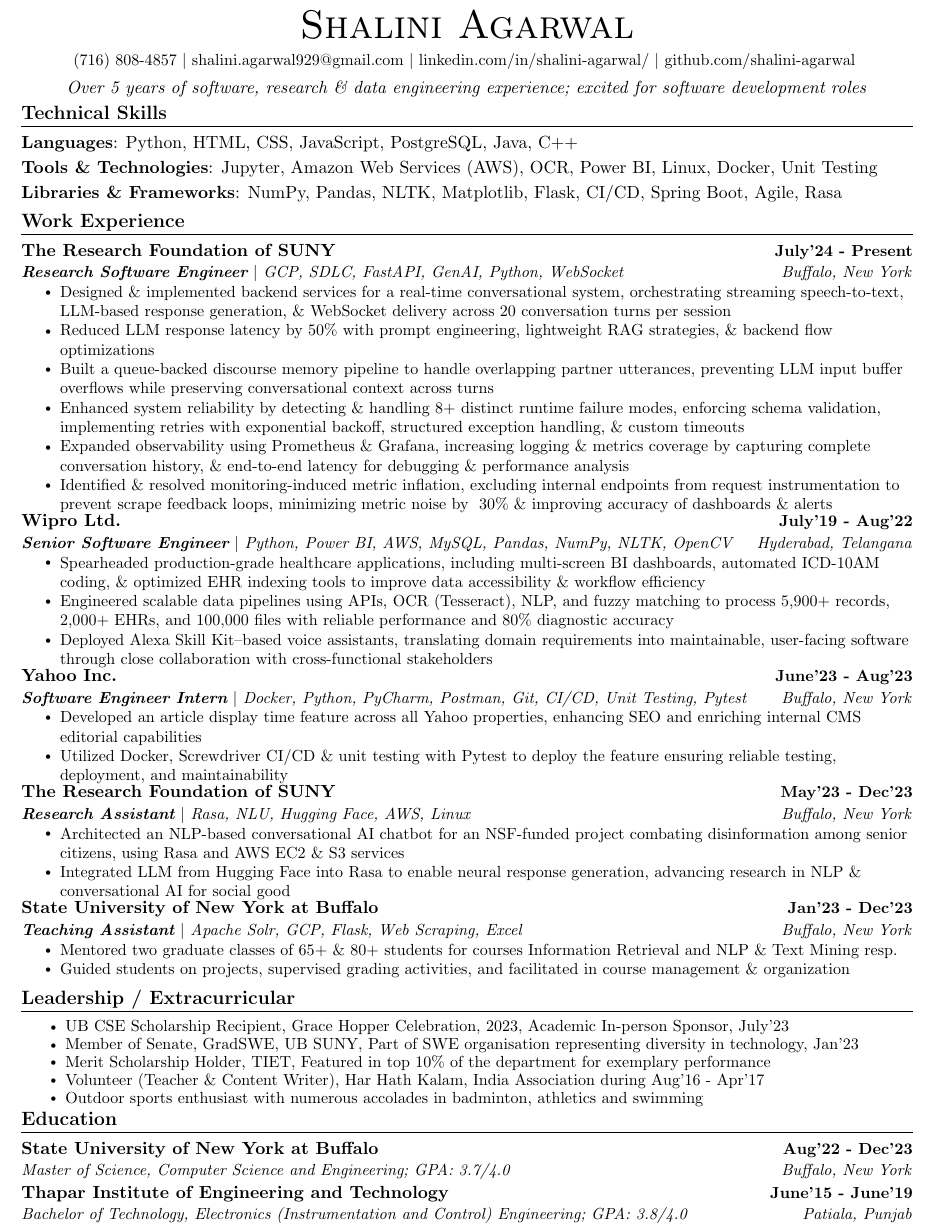
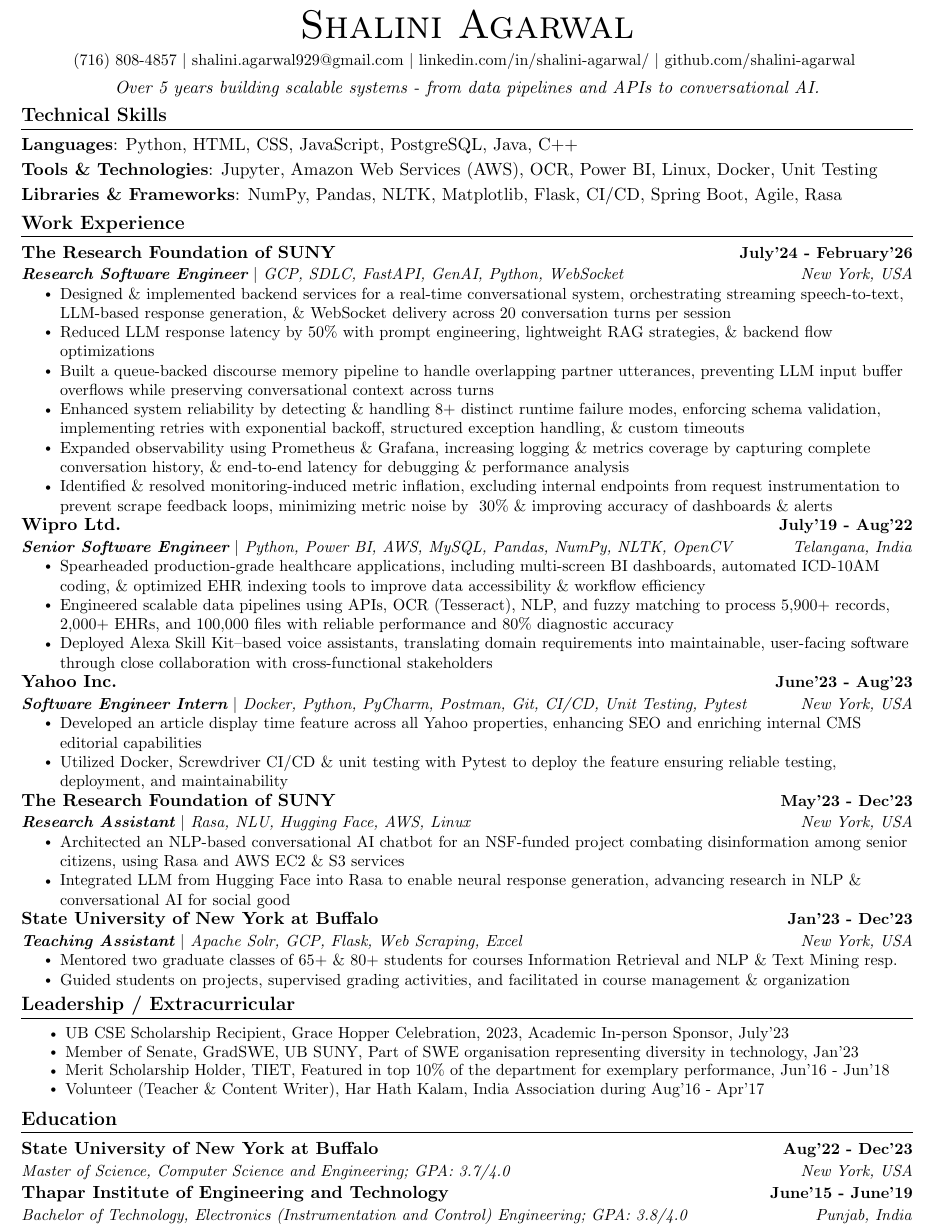
Before and after one commit to shalini-agarwal/resume, a LaTeX CV (resume.tex): part of the page, cut so that both start at the same text. Compiled offline with pdfLaTeX.

Commit message:
resume update

```diff
--- a/resume.tex
+++ b/resume.tex
@@ -123,9 +123,9 @@
     \vspace{-2pt}
 \end{center}
 \begin{center}
-\textit{Over 5 years of software, research \& data engineering experience; excited for software development roles}
+\textit{Over 5 years building scalable systems - from data pipelines and APIs to conversational AI.}
 \end{center}
-\vspace{-16pt}
+\vspace{-14pt}
 %-----------PROGRAMMING SKILLS-----------
 \section{Technical Skills}
 \resumeSubHeadingListStart
@@ -140,8 +140,8 @@
 \section{Work Experience}
 \resumeSubHeadingListStart
     \resumeSubheading
-      {The Research Foundation of SUNY }{July'24 - Present}
-      {\textbf{Research Software Engineer} $|$ GCP, SDLC, FastAPI, GenAI, Python, WebSocket}{Buffalo, New York}
+      {The Research Foundation of SUNY }{July'24 - February'26}
+      {\textbf{Research Software Engineer} $|$ GCP, SDLC, FastAPI, GenAI, Python, WebSocket}{New York, USA}
       \resumeItemListStart
         \resumeItem {Designed \& implemented backend services for a real-time conversational system, orchestrating streaming speech-to-text, LLM-based response generation, \& WebSocket delivery across 20 conversation turns per session}
         \resumeItem {Reduced LLM response latency by 50\% with prompt engineering, lightweight RAG strategies, \& backend flow optimizations}
@@ -151,77 +151,77 @@
         \resumeItem{Identified \& resolved monitoring-induced metric inflation, excluding internal endpoints from request instrumentation to prevent scrape feedback loops, minimizing metric noise by ~30\% \& improving accuracy of dashboards \& alerts}
       \resumeItemListEnd
   \resumeSubHeadingListEnd
-      \vspace{-10pt}
+      \vspace{-8pt}
   \resumeSubHeadingListStart
     \resumeSubheading
       {Wipro Ltd.}{July'19 - Aug'22}
-      {\textbf{Senior Software Engineer} $|$ Python, Power BI, AWS, MySQL, Pandas, NumPy, NLTK, OpenCV} {Hyderabad, Telangana}
+      {\textbf{Senior Software Engineer} $|$ Python, Power BI, AWS, MySQL, Pandas, NumPy, NLTK, OpenCV} {Telangana, India}
       \resumeItemListStart
         \resumeItem {Spearheaded production-grade healthcare applications, including multi-screen BI dashboards, automated ICD-10AM coding, \& optimized EHR indexing tools to improve data accessibility \& workflow efficiency}
         \resumeItem {Engineered scalable data pipelines using APIs, OCR (Tesseract), NLP, and fuzzy matching to process 5,900+ records, 2,000+ EHRs, and 100,000 files with reliable performance and 80\% diagnostic accuracy}
         \resumeItem{Deployed Alexa Skill Kit–based voice assistants, translating domain requirements into maintainable, user-facing software through close collaboration with cross-functional stakeholders}
       \resumeItemListEnd
 \resumeSubHeadingListEnd
-  \vspace{-10pt}
+  \vspace{-8pt}
 \resumeSubHeadingListStart
     \resumeSubheading
       {Yahoo Inc.}{June'23 - Aug'23}
-      {\textbf{Software Engineer Intern} $|$ Docker, Python, PyCharm, Postman, Git, CI/CD, Unit Testing, Pytest}{Buffalo, New York}
+      {\textbf{Software Engineer Intern} $|$ Docker, Python, PyCharm, Postman, Git, CI/CD, Unit Testing, Pytest}{New York, USA}
       \resumeItemListStart
         \resumeItem {Developed an article display time feature across all Yahoo properties, enhancing SEO and enriching internal CMS editorial capabilities}
         \resumeItem {Utilized Docker, Screwdriver CI/CD \& unit testing with Pytest to deploy the feature ensuring reliable testing, deployment, and maintainability}
       \resumeItemListEnd
 \resumeSubHeadingListEnd
-    \vspace{-10pt}
+    \vspace{-8pt}
 \resumeSubHeadingListStart
     \resumeSubheading
       {The Research Foundation of SUNY}{May'23 - Dec'23}
-      {\textbf{Research Assistant} $|$ Rasa, NLU, Hugging Face, AWS, Linux}{Buffalo, New York}
+      {\textbf{Research Assistant} $|$ Rasa, NLU, Hugging Face, AWS, Linux}{New York, USA}
       \resumeItemListStart
         \resumeItem {Architected an NLP-based conversational AI chatbot for an NSF-funded project combating disinformation among senior citizens, using Rasa and AWS EC2 \& S3 services}
         \resumeItem {Integrated LLM from Hugging Face into Rasa to enable neural response generation, advancing research in NLP \& conversational AI for social good}
       \resumeItemListEnd
 \resumeSubHeadingListEnd
-  \vspace{-10pt}
+  \vspace{-8pt}
 \resumeSubHeadingListStart
     \resumeSubheading
       {State University of New York at Buffalo }{Jan'23 - Dec'23}
-      {\textbf{Teaching Assistant} $|$ Apache Solr, GCP, Flask, Web Scraping, Excel}{Buffalo, New York}
+      {\textbf{Teaching Assistant} $|$ Apache Solr, GCP, Flask, Web Scraping, Excel}{New York, USA}
       \resumeItemListStart
         \resumeItem {Mentored two graduate classes of 65+ \& 80+ students for courses Information Retrieval and NLP \& Text Mining resp.}
         \resumeItem{Guided students on projects, supervised grading activities, and facilitated in course management \& organization}
       \resumeItemListEnd
   \resumeSubHeadingListEnd
-  \vspace{-10pt}
+  \vspace{-12pt}
 %-----------INVOLVEMENT---------------
 \section{Leadership / Extracurricular}
 \begin{itemize}
     \small
     \item UB CSE Scholarship Recipient, Grace Hopper Celebration, 2023, Academic In-person Sponsor, July'23
-    \vspace{-8pt}
+    \vspace{-7.5pt}
     \item Member of Senate, GradSWE, UB SUNY, Part of SWE organisation representing diversity in technology, Jan'23
-    \vspace{-8pt}
+    \vspace{-7.5pt}
     % \item Member, ACM \& DivTech Club, UB SUNY, Part of club events focused on technology, Sept'22
     % \vspace{-8pt}
     % \item Volunteer, Women Of Inspiration, Wipro Ltd., Spearheaded in presenting inspiring stories to forefront, IWD, Mar'20
     % \vspace{-8pt}
-    \item Merit Scholarship Holder, TIET, Featured in top 10\% of the department for exemplary performance
-    \vspace{-8pt}
+    \item Merit Scholarship Holder, TIET, Featured in top 10\% of the department for exemplary performance, Jun'16 - Jun'18
+    \vspace{-7.5pt}
     \item Volunteer (Teacher \& Content Writer), Har Hath Kalam, India Association during Aug'16 - Apr'17
-    \vspace{-8pt}
-    \item Outdoor sports enthusiast with numerous accolades in badminton, athletics and swimming
-    \vspace{-8pt}
+    % \vspace{-8pt}
+    % \item Outdoor sports enthusiast with numerous accolades in badminton, athletics and swimming
+    % \vspace{-8pt}
 \end{itemize}
-\vspace{-10pt}
+\vspace{-12pt}
 %-----------EDUCATION-----------
 \section{Education}
   \resumeSubHeadingListStart
     \resumeSubheading
       {State University of New York at Buffalo}{Aug'22 - Dec'23}
-      {Master of Science, Computer Science and Engineering; GPA: 3.7/4.0} {Buffalo, New York}
+      {Master of Science, Computer Science and Engineering; GPA: 3.7/4.0} {New York, USA}
       \vspace{-3pt}
     \resumeSubheading
       {Thapar Institute of Engineering and Technology}{June'15 - June'19}
-      {Bachelor of Technology, Electronics (Instrumentation and Control) Engineering; GPA: 3.8/4.0} {Patiala, Punjab}
+      {Bachelor of Technology, Electronics (Instrumentation and Control) Engineering; GPA: 3.8/4.0} {Punjab, India}
   \resumeSubHeadingListEnd
 \end{document}
```
